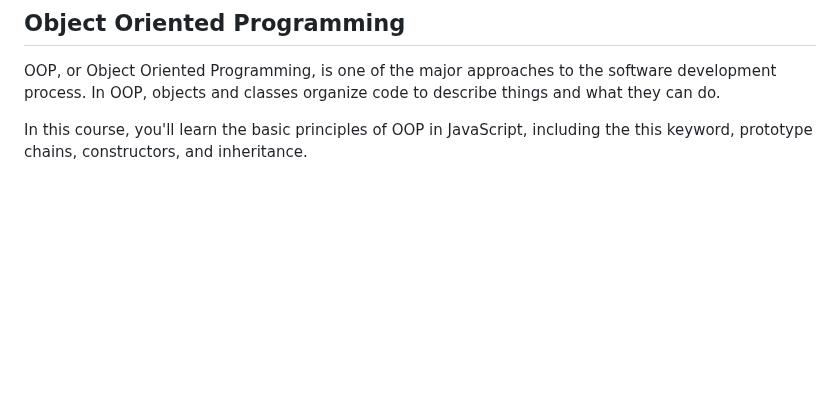
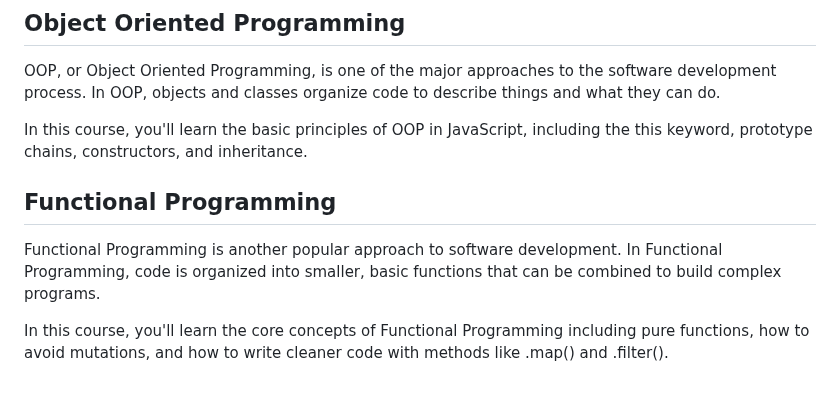
Before and after one commit to YannKamche/Freecodecamp, a Markdown page: JavaScript Algorithm and Data Structures/READMe.md, the part around the change. Drawn GitHub-style; blank space fills up the shorter version.

Commit message:
Updated READEMe.md

```diff
--- a/JavaScript Algorithm and Data Structures/READMe.md
+++ b/JavaScript Algorithm and Data Structures/READMe.md
@@ -39,3 +39,8 @@ In this course, you'll learn the fundamentals of algorithmic thinking by writing
 OOP, or Object Oriented Programming, is one of the major approaches to the software development process. In OOP, objects and classes organize code to describe things and what they can do.
 
 In this course, you'll learn the basic principles of OOP in JavaScript, including the this keyword, prototype chains, constructors, and inheritance.
+
+## Functional Programming
+Functional Programming is another popular approach to software development. In Functional Programming, code is organized into smaller, basic functions that can be combined to build complex programs.
+
+In this course, you'll learn the core concepts of Functional Programming including pure functions, how to avoid mutations, and how to write cleaner code with methods like .map() and .filter().
```
